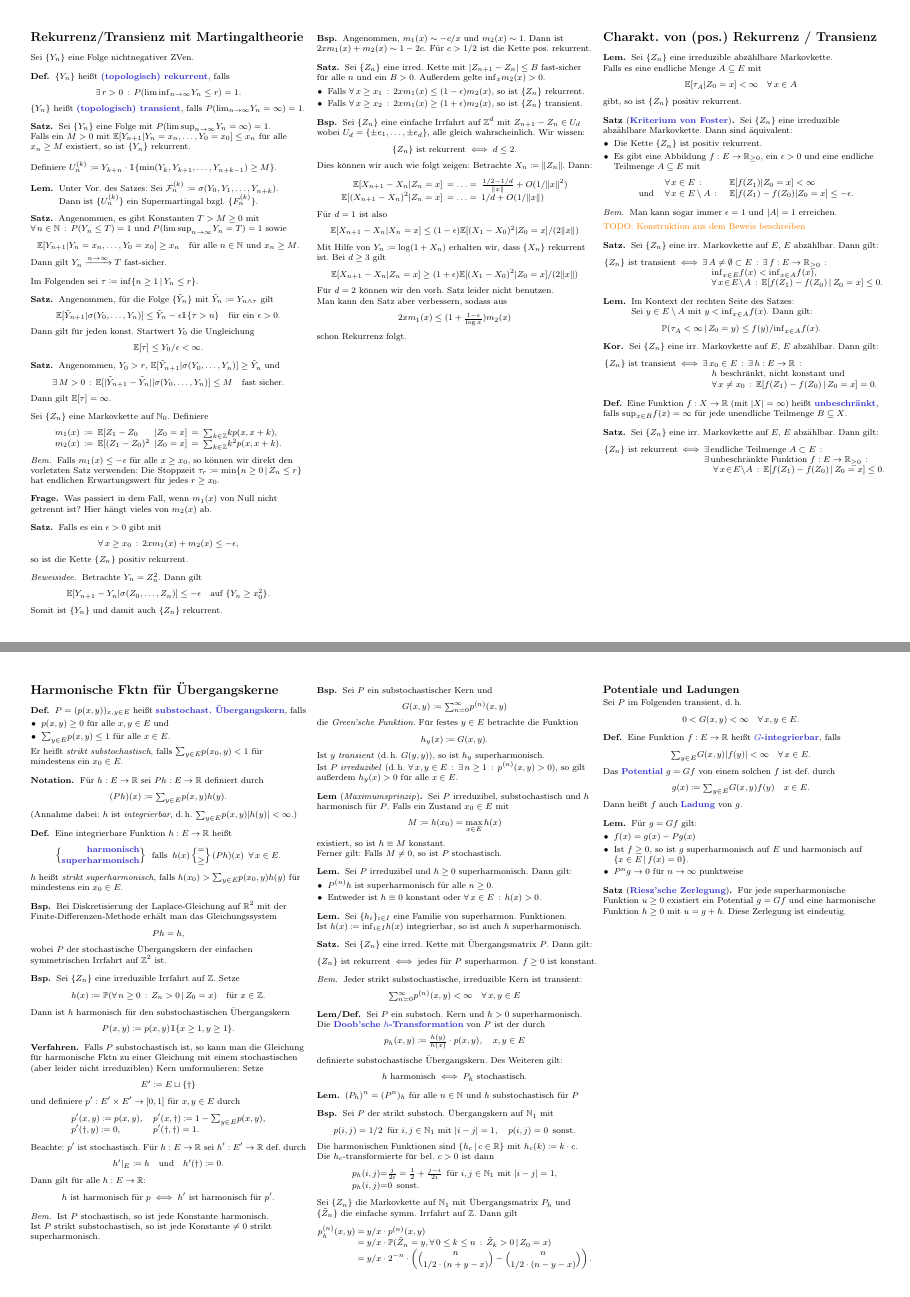
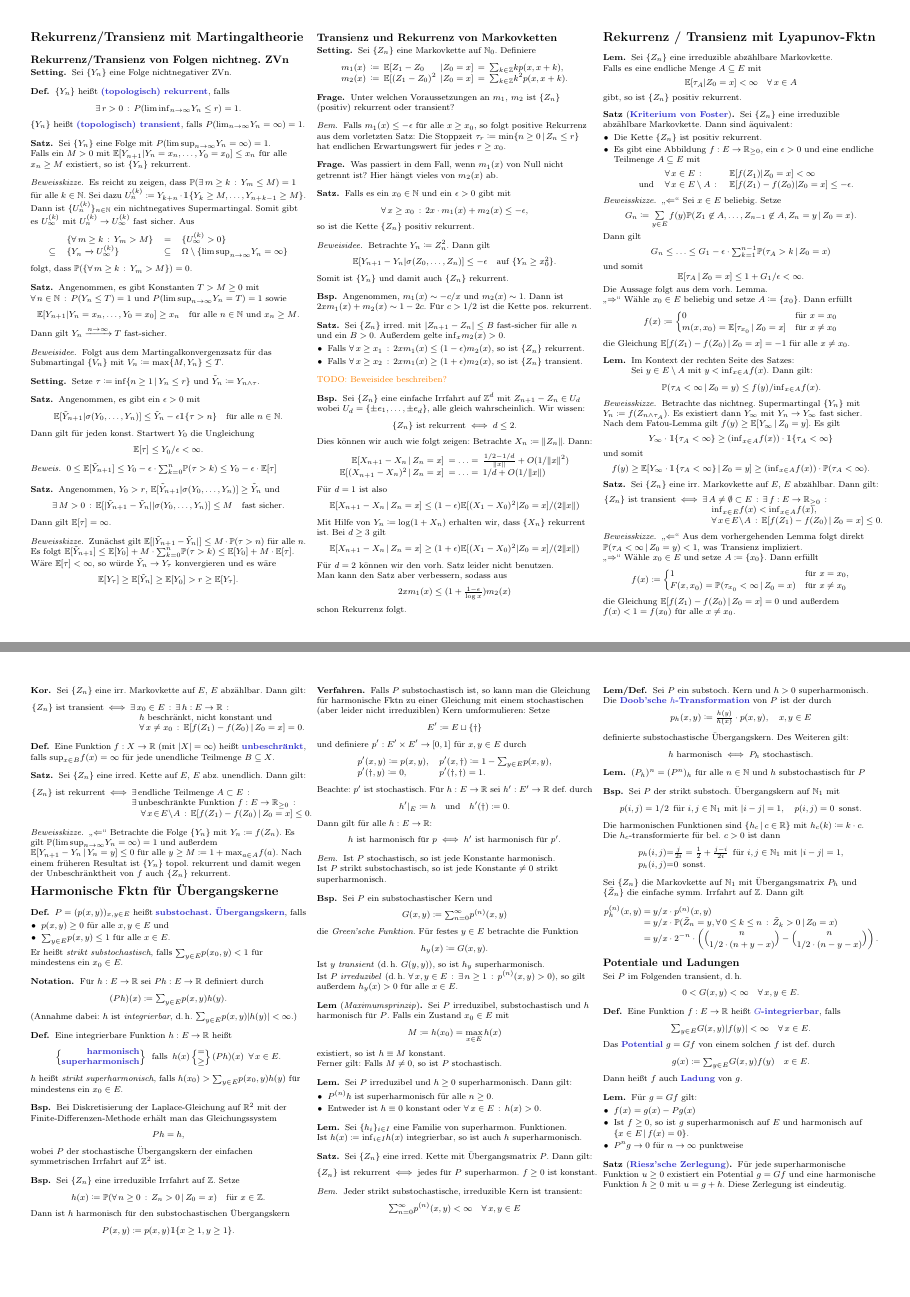
Before and after one commit to timjb/uni-spicker, a LaTeX document (markovketten.tex): pages 5 and 6 of 7, joined at a grey line. The pictures show the PDF file markovketten.pdf that the author committed with the source.

Commit message:
Markovketten: Verbesserungen, Beweise ergänzt

```diff
--- a/markovketten.tex
+++ b/markovketten.tex
@@ -1027,5 +1027,7 @@ Falls $X_k$ nur Werte aus~$\N$ annimmt, so können wir das Verhalten von $H(t) -
   Dann ist $T = \inf \Set{n \geq 0}{M_n \in A}$ eine Stoppzeit bzgl. $\{ \sigma(M_0, \ldots, M_n) \}_n$.
 \end{bsp}
+
+\begin{samepage}
 
 % 3.18
 \begin{satz}[\emph{Optional Stopping Theorem 1}] \mbox{} \\
@@ -1036,8 +1038,11 @@ Falls $X_k$ nur Werte aus~$\N$ annimmt, so können wir das Verhalten von $H(t) -
 % Vorlesung vom 20.6.2017
 
 % §2. Fast sichere Konvergenz
-
-Sei $\{ M_n \}$ eine Folge von ZVen und $a < b$ reelle Zahlen.
+\subsection{Fast sichere Konvergenz}
+
+\end{samepage}
+
+Sei $\{ M_n \}$ eine Folge von ZVn und $a < b$ reelle Zahlen.
 Definiere
 \[
   \arraycolsep=2pt
@@ -1075,7 +1080,7 @@ Die Anzahl der \textit{Aufkreuzungen} ist dann
 \end{satz}
 
 \begin{beweisskizze}
-  Aus der Aufkreuzungsungleichung folgt, dass $\P({\lim}_{n \to \infty} U_n < \infty) = 1$.
+  Aus der Aufkreuzungsungleichung folgt, dass $\P({\lim}_{n \to \infty} U_n < \infty) = 1$ (unabh. von~$a$ und~$b$).
   Somit ist
   \[ \P({\cup}_{a, b \in \Q} \{ {\liminf}_{n \to \infty} M_n < a < b < {\limsup}_{n \to \infty} M_n \}) = 0. \]
   Dies ist äquivalent dazu, dass $\{ M_n \}$ fast-überall konvergiert.
@@ -1118,8 +1124,3 @@ Die Anzahl der \textit{Aufkreuzungen} ist dann
 % 3.24
 \begin{satz}[\emph{Doob'sche Ungleichung}] \mbox{}\\
   Sei $\{ M_n \}$ ein Submartingal.
-  Dann gilt:
-  \[
-    P(\max_{k \leq n} M_k \geq \lambda) \leq 1/\lambda \cdot \E[ M_n \ind \{ \max_{k \leq n} M_k \geq \lambda \}] \leq 1/\lambda \cdot \E[ M_n^{+} ].
-  \]
-\end{satz}
@@ -1126,3 +1143,4 @@ Die Anzahl der \textit{Aufkreuzungen} ist dann
+\end{beweis}
 
 \begin{bem}
   Die Doob'sche Ungl. verbessert die Markov-Ungleichung.
@@ -1140,7 +1158,7 @@ Die Anzahl der \textit{Aufkreuzungen} ist dann
 \begin{satz}
   Ist $\{ M_n \}$ ein Submartingal, dann gilt für jedes $p \in \ointerval{1}{\infty}$:
   \[
-    \E[ (\max_{k \leq n})^p ] \leq (p / (p-1))^p \E[ (M_n^{+})^p ]
+    \E[ (\max_{k \leq n} M_k^+)^p ] \leq (p / (p-1))^p \E[ (M_n^{+})^p ]
   \]
 \end{satz}
 
@@ -1149,6 +1167,6 @@ Die Anzahl der \textit{Aufkreuzungen} ist dann
   Sei $\{ M_n \}$ ein Martingal.
   Dann gilt für jedes $p \in \ointerval{1}{\infty}$:
   \[
-    \E[ (\max_{k \leq n} \abs{M_k})^p \leq (p / (p-1))^p \E[ \abs{M_n}^p. ]
+    \E[ (\max_{k \leq n} \abs{M_k})^p ] \leq (p / (p-1))^p \E[ \abs{M_n}^p ]
   \]
 \end{kor}
@@ -1200,10 +1220,16 @@ Die Anzahl der \textit{Aufkreuzungen} ist dann
+  Setze $\mathcal{F}_\infty \coloneqq \sigma(\cup_{n=0}^\infty \mathcal{F}_n)$ und $M_n \coloneqq \E[ \xi \,|\, \mathcal{F}_n ]$.
+  Dann gilt für das gleichmäßig beschränkte Martingal $\{ M_n \}$:
+  \[
+    M_n \xrightarrow[n \to \infty]{} \E[ \xi \,|\, \mathcal{F}_\infty ]
+    \quad \text{fast-sicher und in $L^1$.}
+  \]
 \end{satz}
 
 % 3.33
-\begin{bsp}
-  Seien $\{ X_i \}$ unabhängig und $\tau \coloneqq \cap_{n \geq 1} \sigma(X_n, X_{n+1}, \ldots)$ die terminale $\sigma$-Algebra.
-  Dann folgt aus dem vorh. Satz, dass $P(A) \in \{ 0, 1 \}$ für alle $A \in \tau$.
-\end{bsp}
+\begin{kor}[\textit{Kolmogorow's 0-1--Gesetz}]
+  Seien $\{ X_i \}$ unabh. ZVn und $\tau \coloneqq \cap_{n \geq 1} \sigma(X_n, X_{n+1}, \ldots)$ die termin. $\sigma$-Algebra.
+  Dann folgt für alle $A \in \tau$, dass $\ind_A = \P(A)$ f.\,s. und somit $P(A) \in \{ 0, 1 \}$.
+\end{kor}
 
 \begin{bsp}
   Betrachte eine Lipschitz-stetige Funktion $f : \cointerval{0}{1} \to \R$.
@@ -1256,9 +1283,12 @@ Die Anzahl der \textit{Aufkreuzungen} ist dann
 % Kapitel 4: Rekurrenz und Transienz mithilfe von Sub- und Supermartingalen
 \section{Rekurrenz/Transienz mit Martingaltheorie}
 
-% §1. Rekurrenz und Transienz von Folgen nichtnegativer ZVen
-
-Sei $\{ Y_n \}$ eine Folge nichtnegativer ZVen.
+% §1. Rekurrenz und Transienz von Folgen nichtnegativer ZVn
+\subsection{Rekurrenz/Transienz von Folgen nichtneg. ZVn}
+
+\begin{setting}
+  Sei $\{ Y_n \}$ eine Folge nichtnegativer ZVn.
+\end{setting}
 
 % 4.1
 \begin{defn}
@@ -1273,13 +1303,12 @@ Sei $\{ Y_n \}$ eine Folge nichtnegativer ZVen.
   Falls ein $M > 0$ mit $\E[ Y_{n+1} | Y_n = x_n, \ldots, Y_0 = x_0 ] \leq x_n$ für alle $x_n \geq M$ existiert, so ist $\{ Y_n \}$ rekurrent.
 \end{satz}
 
-Definiere $U_n^{(k)} \coloneqq Y_{k+n} \cdot \ind \{ \min(Y_k, Y_{k+1}, \ldots, Y_{n+k-1}) \geq M \}$.
-
-% 4.3
-\begin{lem}
-  \begin{minipage}[t]{0.8 \linewidth}
-    Unter Vor. des Satzes:
-    Sei $\Filt_n^{(k)} \coloneqq \sigma(Y_0, Y_1, \ldots, Y_{n+k})$. \\
-    Dann ist $\{ U_n^{(k)} \}$ ein Supermartingal bzgl. $\{ F_n^{(k)} \}$.
-  \end{minipage}
-\end{lem}
+\begin{beweisskizze}
+  Es reicht zu zeigen, dass $\P(\ex{m \geq k} Y_m \leq M) = 1$ für alle $k \in \N$.
+  Sei dazu $U_n^{(k)} \coloneqq Y_{k+n} \cdot \ind \{ Y_k \geq M, \ldots, Y_{n+k-1} \geq M \}$.
+  Dann ist $\{ U_n^{(k)} \}_{n \in \N}$ ein nichtnegatives Supermartingal.
+  Somit gibt es $U_\infty^{(k)}$ mit $U_n^{(k)} \to U_\infty^{(k)}$ fast sicher.
+  Aus
+  \[
+    \begin{array}{r l c l}
+      & \{ \fa{m \geq k} Y_m > M \} &=& \{ U_\infty^{(k)} > 0 \} \\
@@ -1296,18 +1332,29 @@ Definiere $U_n^{(k)} \coloneqq Y_{k+n} \cdot \ind \{ \min(Y_k, Y_{k+1}, \ldots,
   % (jedes $\{ 0, \ldots, R \}$, $R < T$, wird nur endlich oft besucht.)
 \end{satz}
 
-Im Folgenden sei $\tau \coloneqq \inf \Set{n \geq 1}{Y_n \leq r}$.
+\begin{beweisidee}
+  Folgt aus dem Martingalkonvergenzsatz für das Submartingal $\{ V_n \}$ mit
+  $V_n \coloneqq \max \{ M, Y_n \} \leq T$.
+\end{beweisidee}
+
+\begin{setting}
+  Setze $\tau \coloneqq \inf \Set{n \geq 1}{Y_n \leq r}$ und $\tilde{Y}_n \coloneqq Y_{n \wedge \tau}$.
+\end{setting}
 
 % 4.5
 \begin{satz}
-  Angenommen, für die Folge $\{ \tilde{Y}_n \}$ mit $\tilde{Y}_n \coloneqq Y_{n \wedge \tau}$ gilt
+  Angenommen, es gibt ein $\epsilon > 0$ mit
   \[
     \E[ \tilde{Y}_{n+1} | \sigma(Y_0, \ldots, Y_n) ] \leq \tilde{Y}_n - \epsilon \ind \{ \tau > n \}
-    \quad \text{für ein $\epsilon > 0$}.
+    \quad \text{für alle $n \in \N$}.
   \]
   Dann gilt für jeden konst. Startwert $Y_0$ die Ungleichung
   \[ \E[\tau] \leq Y_0 / \epsilon < \infty. \]
 \end{satz}
+
+\begin{beweis}
+  $0 \leq \E[ \tilde{Y}_{n+1} ] \leq Y_0 - \epsilon \cdot {\sum}_{k=0}^n \P(\tau > k) \leq Y_0 - \epsilon \cdot \E[\tau]$
+\end{beweis}
 
 % 4.6
 \begin{satz}
@@ -1320,10 +1367,21 @@ Im Folgenden sei $\tau \coloneqq \inf \Set{n \geq 1}{Y_n \leq r}$.
   Dann gilt $\E[ \tau ] = \infty$.
 \end{satz}
 
+\begin{beweisskizze}
+  Zunächst gilt $\E[ \abs{\tilde{Y}_{n+1} - \tilde{Y}_n} ] \leq M \cdot \P(\tau > n)$ für alle~$n$.
+  Es folgt $\E[ \tilde{Y}_{n+1} ] \leq \E[ Y_0 ] + M \cdot {\sum}_{k=0}^n \P(\tau > k) \leq \E[ Y_0 ] + M \cdot \E[\tau]$.
+  Wäre $\E[\tau] < \infty$, so würde $\tilde{Y}_n \to Y_\tau$ konvergieren und es wäre
+  \[
+    \E[Y_\tau] \geq \E[\tilde{Y}_n] \geq \E[Y_0] > r \geq \E[Y_\tau].
+  \]
+\end{beweisskizze}
+
 % Vorlesung vom 6.7.2017
 
 % §2. Transienz und Rekurrenz von Markovketten
-
+\subsection{Transienz und Rekurrenz von Markovketten}
+
+\begin{setting}
   Sei $\{ Z_n \}$ eine Markovkette auf~$\N_0$.
   Definiere
   \[
@@ -1333,9 +1391,14 @@ Definiere
       m_2(x) &\coloneqq& \E[ (Z_1 - Z_0)^2 &| Z_0 = x ] &=& {\sum}_{k \in \Z} k^2 p(x, x + k).
     \end{array}
   \]
-
-\begin{bem}
-  Falls $m_1(x) \leq - \epsilon$ für alle $x \geq x_0$, so können wir direkt den vorletzten Satz verwenden:
+\end{setting}
+
+\begin{frage}
+  Unter welchen Voraussetzungen an $m_1$, $m_2$ ist $\{ Z_n \}$ (positiv) rekurrent oder transient?
+\end{frage}
+
+\begin{bem}
+  Falls $m_1(x) \leq - \epsilon$ für alle $x \geq x_0$, so folgt positive Rekurrenz aus dem vorletzten Satz:
   Die Stoppzeit $\tau_r \coloneqq \min \Set{n \geq 0}{Z_n \leq r}$ hat endlichen Erwartungswert für jedes $r \geq x_0$.
 \end{bem}
 
@@ -1345,15 +1408,15 @@ Definiere
 
 % 4.7
 \begin{satz}
-  Falls es ein $\epsilon > 0$ gibt mit
-  \[
-    \fa{x \geq x_0} 2 x m_1(x) + m_2(x) \leq - \epsilon,
+  Falls es ein $x_0 \in \N$ und ein $\epsilon > 0$ gibt mit
+  \[
+    \fa{x \geq x_0} 2x \cdot m_1(x) + m_2(x) \leq - \epsilon,
   \]
   so ist die Kette $\{ Z_n \}$ positiv rekurrent.
 \end{satz}
 
 \begin{beweisidee}
-  Betrachte $Y_n = Z_n^2$.
+  Betrachte $Y_n \coloneqq Z_n^2$.
   Dann gilt
   \[
     \E[ Y_{n+1} - Y_n | \sigma(Z_0, \ldots, Z_n) ] \leq - \epsilon
@@ -1371,7 +1434,7 @@ Definiere
 
 % 4.8
 \begin{satz}
-  Sei $\{ Z_n \}$ eine irred. Kette mit
+  Sei $\{ Z_n \}$ irred. mit
   % Bem: es ist möglich, ohne folgende technische Bedingung auszukommen
   $\abs{Z_{n+1} - Z_n} \leq B$ fast-sicher für alle $n$ und ein $B > 0$.
   Außerdem gelte ${\inf}_{x} m_2(x) > 0$.
@@ -1381,6 +1444,9 @@ Definiere
   \end{itemize}
 \end{satz}
 
+% siehe: https://arxiv.org/pdf/1612.01592.pdf, Corollary 2.11 und Theorem 2.18
+\TODO{Beweisidee beschreiben?}
+
 % 4.9
 \begin{bsp}
   Sei $\{ Z_n \}$ eine einfache Irrfahrt auf~$\Z^d$ mit
@@ -1395,15 +1461,15 @@ Definiere
   \[
     \arraycolsep=2pt
     \begin{array}{r l l}
-      \E[ X_{n+1} - X_n | Z_n = x ] & = \ldots = & \tfrac{1/2 - 1/d}{\norm{x}} + O(1 / \norm{x}^2) \\
-      \E[ (X_{n+1} - X_n)^2 | Z_n = x ] & = \ldots = & 1/d + O(1 / \norm{x})
+      \E[ X_{n+1} - X_n \,|\, Z_n = x ] & = \ldots = & \tfrac{1/2 - 1/d}{\norm{x}} + O(1 / \norm{x}^2) \\
+      \E[ (X_{n+1} - X_n)^2 \,|\, Z_n = x ] & = \ldots = & 1/d + O(1 / \norm{x})
     \end{array}
   \]
   Für $d = 1$ ist also
-  \[ \E[ X_{n+1} - X_n | X_n = x ] \leq (1-\epsilon) \E[ (X_1 - X_0)^2 | Z_0 = x ] / (2 \norm{x}) \]
+  \[ \E[ X_{n+1} - X_n \,|\, Z_n = x ] \leq (1-\epsilon) \E[ (X_1 - X_0)^2 | Z_0 = x ] / (2 \norm{x}) \]
   Mit Hilfe von $Y_n \coloneqq \log(1 + X_n)$ erhalten wir, dass $\{ X_n \}$ rekurrent ist.
   Bei $d \geq 3$ gilt
-  \[ \E[ X_{n+1} - X_n | Z_n = x ] \geq (1+\epsilon) \E[ (X_1 - X_0)^2 | Z_0 = x ] / (2 \norm{x}) \]
+  \[ \E[ X_{n+1} - X_n \,|\, Z_n = x ] \geq (1+\epsilon) \E[ (X_1 - X_0)^2 | Z_0 = x ] / (2 \norm{x}) \]
   Für $d = 2$ können wir den vorh. Satz leider nicht benutzen. \\
   Man kann den Satz aber verbessern, sodass aus
   \[ 2 x m_1(x) \leq (1 + \tfrac{1-\epsilon}{\log x}) m_2(x) \]
@@ -1412,7 +1478,7 @@ Definiere
 
 \columnbreak
 
-\section{Charakt. von (pos.) Rekurrenz / Transienz}
+\section{Rekurrenz / Transienz mit Lyapunov-Fktn}
 
 % Vorlesung vom 11.7.2017
 
@@ -1443,8 +1509,3 @@ Definiere
   \end{itemize}
 \end{satz}
 
-\begin{bem}
-  Man kann sogar immer $\epsilon = 1$ und $\card{A} = 1$ erreichen.
-\end{bem}
-
-\TODO{Konstruktion aus dem Beweis beschreiben}
@@ -1450,0 +1523,37 @@ Definiere
+  und somit
+  \[
+    \E[ \tau_A \,|\, Z_0 = x ] \leq 1 + G_1 / \epsilon < \infty.
+  \]
+  Die Aussage folgt aus dem vorh. Lemma.
+
+  "`$\Rightarrow$"'
+  Wähle $x_0 \in E$ beliebig und setze $A \coloneqq \{ x_0 \}$.
+  Dann erfüllt
+  \[
+    f(x) \coloneqq \begin{cases}
+      0 & \text{für } x = x_0 \\
+      m(x, x_0) = \E[ \tau_{x_0} \,|\, Z_0 = x ] & \text{für } x \neq x_0
+    \end{cases}
+  \]
+  die Gleichung $\E[f(Z_1) - f(Z_0) \,|\, Z_0 = x] = -1$ für alle $x \neq x_0$.
+\end{beweisskizze}
+
+% 4.13
+\begin{lem}
+  \begin{minipage}[t]{0.8 \linewidth}
+    Im Kontext der rechten Seite des Satzes: \\
+    Sei $y \in E \setminus A$ mit $y < {\inf}_{x \in A} f(x)$.
+    Dann gilt:
+    \[
+      \P(\tau_A < \infty \,|\, Z_0 = y) \leq f(y) / {\inf}_{x \in A} f(x).
+    \]
+  \end{minipage}
+\end{lem}
+
+\begin{beweisskizze}
+  Betrachte das nichtneg. Supermartingal $\{ Y_n \}$ mit $Y_n \coloneqq f(Z_{n \wedge \tau_A})$.
+  Es existiert dann $Y_\infty$ mit $Y_n \to Y_\infty$ fast sicher.
+  Nach dem Fatou-Lemma gilt $f(y) \geq \E[ Y_\infty \,|\, Z_0 = y]$.
+  Es gilt
+  \[ Y_\infty \cdot \ind \{ \tau_A < \infty \} \geq ({\inf}_{x \in A} f(x)) \cdot \ind \{ \tau_A < \infty \} \]
+  und somit
@@ -1451,3 +1566,4 @@ Definiere
+\end{beweisskizze}
 
 % 4.12
 \begin{satz}
@@ -1465,17 +1581,21 @@ Definiere
   \]
 \end{satz}
 
-% 4.13
-\begin{lem}
-  \begin{minipage}[t]{0.8 \linewidth}
-    Im Kontext der rechten Seite des Satzes: \\
-    Sei $y \in E \setminus A$ mit $y < {\inf}_{x \in A} f(x)$.
-    Dann gilt:
-    \[
-      \P(\tau_A < \infty \,|\, Z_0 = y) \leq f(y) / {\inf}_{x \in A} f(x).
-    \]
-  \end{minipage}
-\end{lem}
+\begin{beweisskizze}
+  "`$\Leftarrow$"'
+  Aus dem vorhergehenden Lemma folgt direkt $\P(\tau_A < \infty \,|\, Z_0 = y) < 1$, was Transienz impliziert.
+
+  "`$\Rightarrow$"'
+  Wähle $x_0 \in E$ und setze $A \coloneqq \{ x_0 \}$.
+  Dann erfüllt
+  \[
+    f(x) \coloneqq \begin{cases}
+      1 & \text{für } x = x_0, \\
+      F(x, x_0) = \P(\tau_{x_0} < \infty \,|\, Z_0 = x) & \text{für } x \neq x_0
+    \end{cases}
+  \]
+  die Gleichung $\E[ f(Z_1) - f(Z_0) \,|\, Z_0 = x ] = 0$ und außerdem $f(x) < 1 = f(x_0)$ für alle $x \neq x_0$.
+\end{beweisskizze}
 
 % 4.14
 \begin{kor}
@@ -1499,7 +1619,7 @@ Definiere
 
 % 4.15
 \begin{satz}
-  Sei $\{ Z_n \}$ eine irr. Markovkette auf~$E$, $E$ abzählbar.
+  Sei $\{ Z_n \}$ eine irred. Kette auf~$E$, $E$ abz. unendlich.
   Dann gilt:
   \[
     \arraycolsep=1pt
@@ -1512,6 +1632,13 @@ Definiere
     \end{array}
   \]
 \end{satz}
+
+\begin{beweisskizze}
+  "`$\Leftarrow$"'
+  Betrachte die Folge $\{ Y_n \}$ mit $Y_n \coloneqq f(Z_n)$.
+  Es gilt $\P({\limsup}_{n \to \infty} Y_n = \infty) = 1$ und außerdem $\E[ Y_{n+1} - Y_n \,|\, Y_n = y ] \leq 0$ für alle $y \geq M \coloneqq 1 + {\max}_{a \in A} f(a)$.
+  Nach einem früheren Resultat ist $\{ Y_n \}$ topol. rekurrent und damit wegen der Unbeschränktheit von~$f$ auch $\{ Z_n \}$ rekurrent.
+\end{beweisskizze}
 
 % Kapitel 5: Harmonische Funktionen für transiente Übergangskerne
 \section{Harmonische Fktn für Übergangskerne}
```
Also changed, not shown: markovketten.pdf, markovketten.tex (74 more changed lines). Lines whose indentation alone changed are shown as unchanged.
